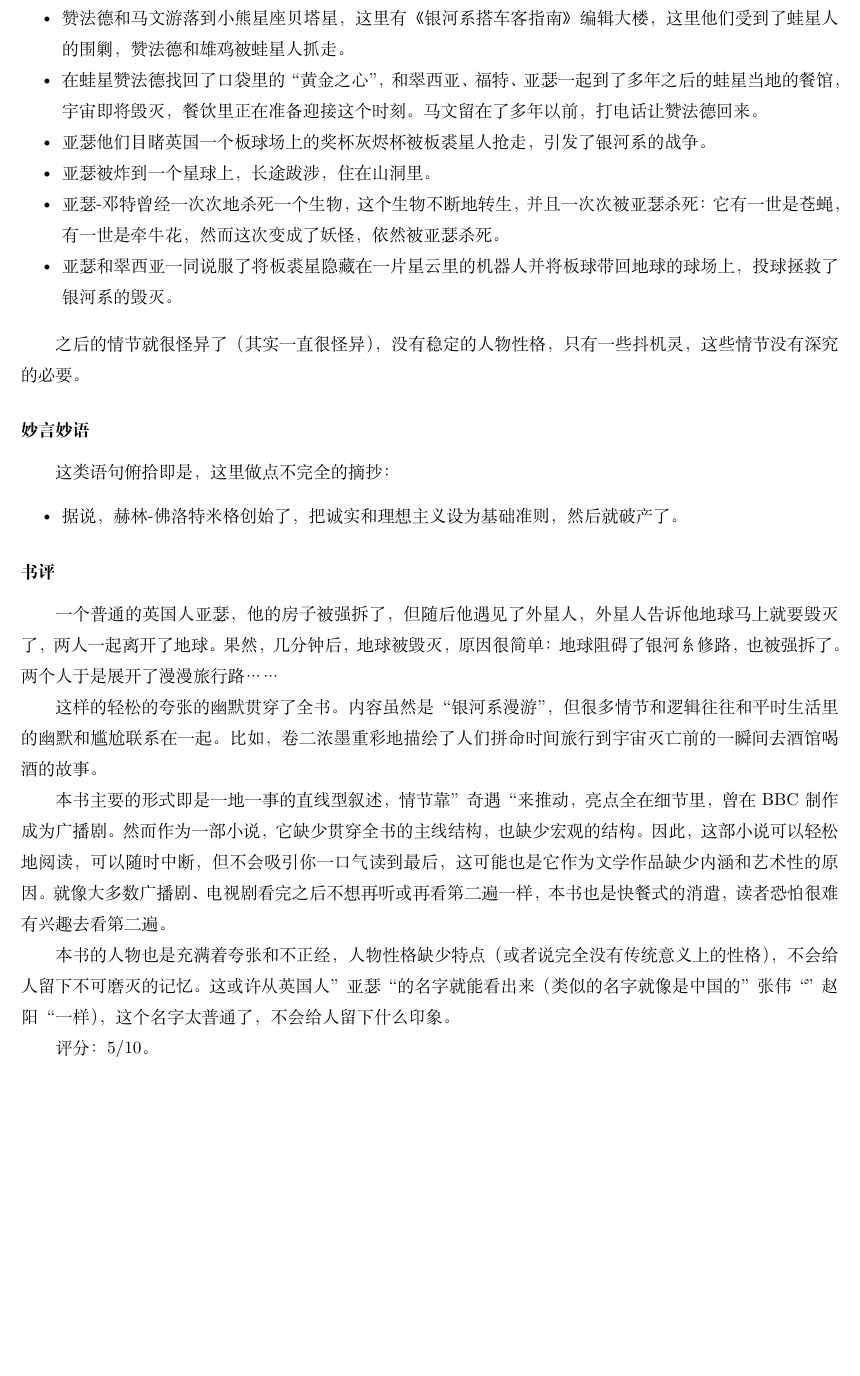
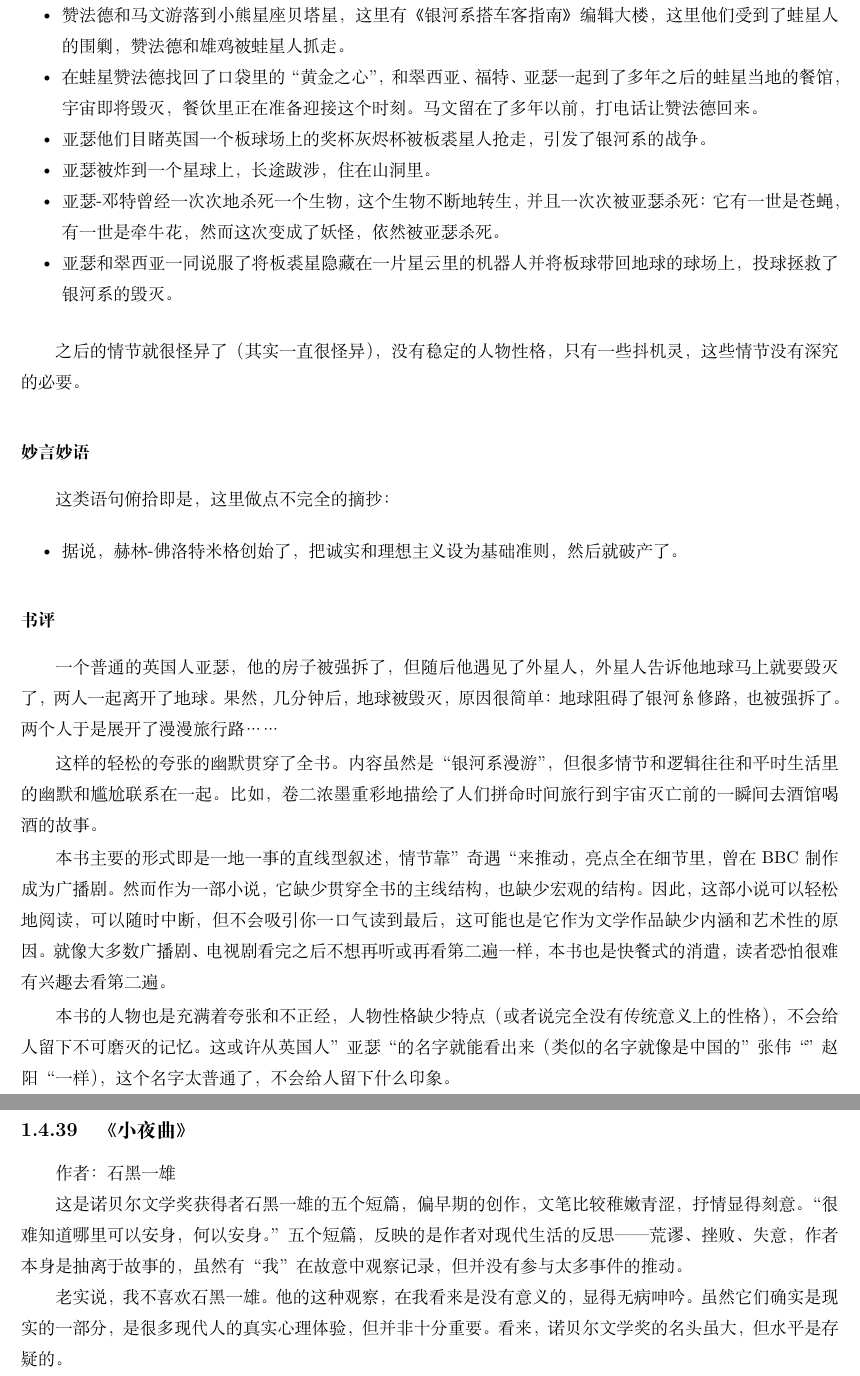
Before and after one commit to steven-ban/book_movie, a LaTeX thesis (main.tex, which reads mainmatter.tex, xyq.tex): part of page 98 of 209 before the commit and two parts of pages 98 and 99 of 211 after it, the two joined at a grey line, cut so that both start at the same text, the shorter picture padded with empty space. Compiled offline with XeLaTeX.

Commit message:
添加石黑一雄《小夜曲》

```diff
--- a/mainmatter.tex
+++ b/mainmatter.tex
@@ -75,6 +75,7 @@
 \input{smzj.tex}
 \input{zzyhp.tex}
 \input{yhxzn.tex}
+\input{xyq.tex}
 
 \clearpage
 
--- /dev/null
+++ b/xyq.tex
@@ -0,0 +1,7 @@
+\subsection{《小夜曲》}
+
+作者：石黑一雄
+
+这是诺贝尔文学奖获得者石黑一雄的五个短篇，偏早期的创作，文笔比较稚嫩青涩，抒情显得刻意。“很难知道哪里可以安身，何以安身。”五个短篇，反映的是作者对现代生活的反思——荒谬、挫败、失意，作者本身是抽离于故事的，虽然有“我”在故意中观察记录，但并没有参与太多事件的推动。
+
+老实说，我不喜欢石黑一雄。他的这种观察，在我看来是没有意义的，显得无病呻吟。虽然它们确实是现实的一部分，是很多现代人的真实心理体验，但并非十分重要。看来，诺贝尔文学奖的名头虽大，但水平是存疑的。
```
